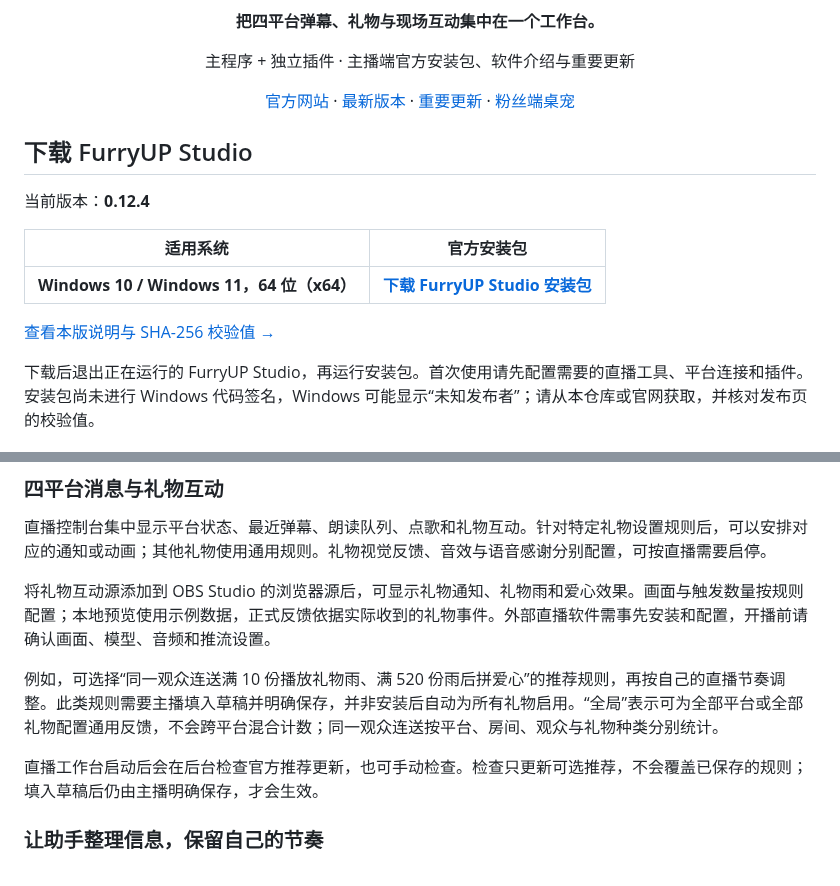
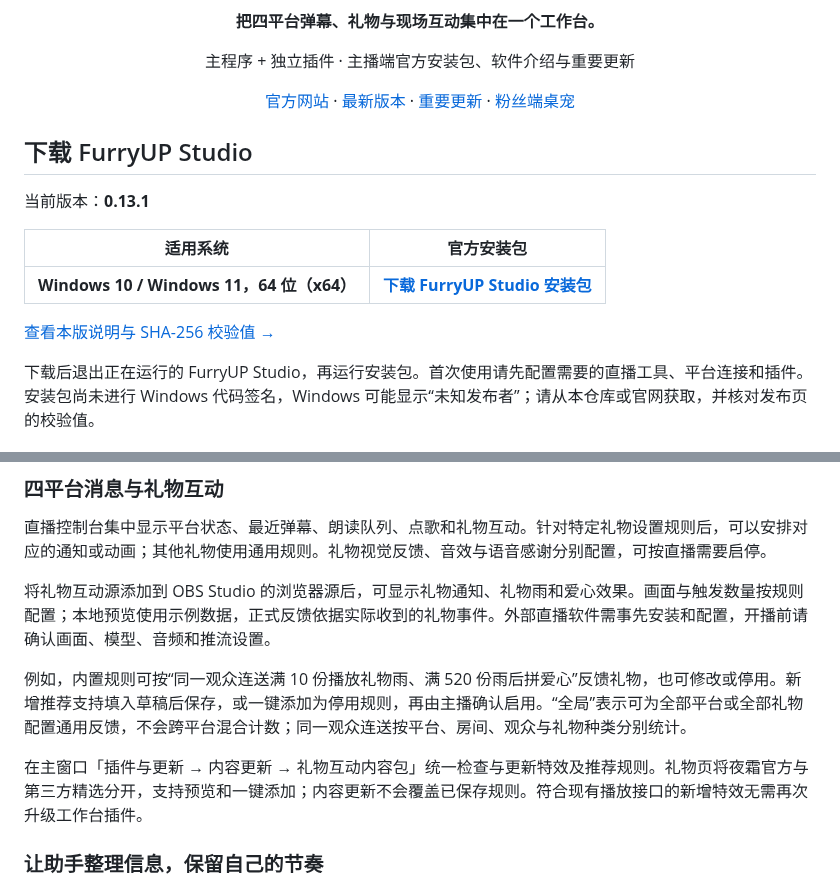
Before and after one commit to frostynight-furry/furryup-studio-releases, a Markdown page: README.md, 2 parts joined by grey strips. Rendered like a GitHub page.

```diff
--- a/README.md
+++ b/README.md
@@ -16,7 +16,7 @@
 
 ## 下载 FurryUP Studio
 
-当前版本：**0.12.4**
+当前版本：**0.13.1**
 
 | 适用系统 | 官方安装包 |
 | --- | --- |
@@ -57,9 +57,9 @@ FurryUP Studio 采用**主程序 + 独立插件**架构：主程序提供统一
 
 将礼物互动源添加到 OBS Studio 的浏览器源后，可显示礼物通知、礼物雨和爱心效果。画面与触发数量按规则配置；本地预览使用示例数据，正式反馈依据实际收到的礼物事件。外部直播软件需事先安装和配置，开播前请确认画面、模型、音频和推流设置。
 
-例如，可选择“同一观众连送满 10 份播放礼物雨、满 520 份雨后拼爱心”的推荐规则，再按自己的直播节奏调整。此类规则需要主播填入草稿并明确保存，并非安装后自动为所有礼物启用。“全局”表示可为全部平台或全部礼物配置通用反馈，不会跨平台混合计数；同一观众连送按平台、房间、观众与礼物种类分别统计。
+例如，内置规则可按“同一观众连送满 10 份播放礼物雨、满 520 份雨后拼爱心”反馈礼物，也可修改或停用。新增推荐支持填入草稿后保存，或一键添加为停用规则，再由主播确认启用。“全局”表示可为全部平台或全部礼物配置通用反馈，不会跨平台混合计数；同一观众连送按平台、房间、观众与礼物种类分别统计。
 
-直播工作台启动后会在后台检查官方推荐更新，也可手动检查。检查只更新可选推荐，不会覆盖已保存的规则；填入草稿后仍由主播明确保存，才会生效。
+在主窗口「插件与更新 → 内容更新 → 礼物互动内容包」统一检查与更新特效及推荐规则。礼物页将夜霜官方与第三方精选分开，支持预览和一键添加；内容更新不会覆盖已保存规则。符合现有播放接口的新增特效无需再次升级工作台插件。
 
 ### 让助手整理信息，保留自己的节奏
 
```
Also changed, not shown: other parts of README.md (+12 -12 lines), CHANGELOG.md (+12 -0 lines), assets/screenshots/desktop-pet.png, assets/screenshots/gift-interactions.png, assets/screenshots/live-workbench.png, assets/screenshots/plugins-updates.png, assets/screenshots/studio-overview.png.
